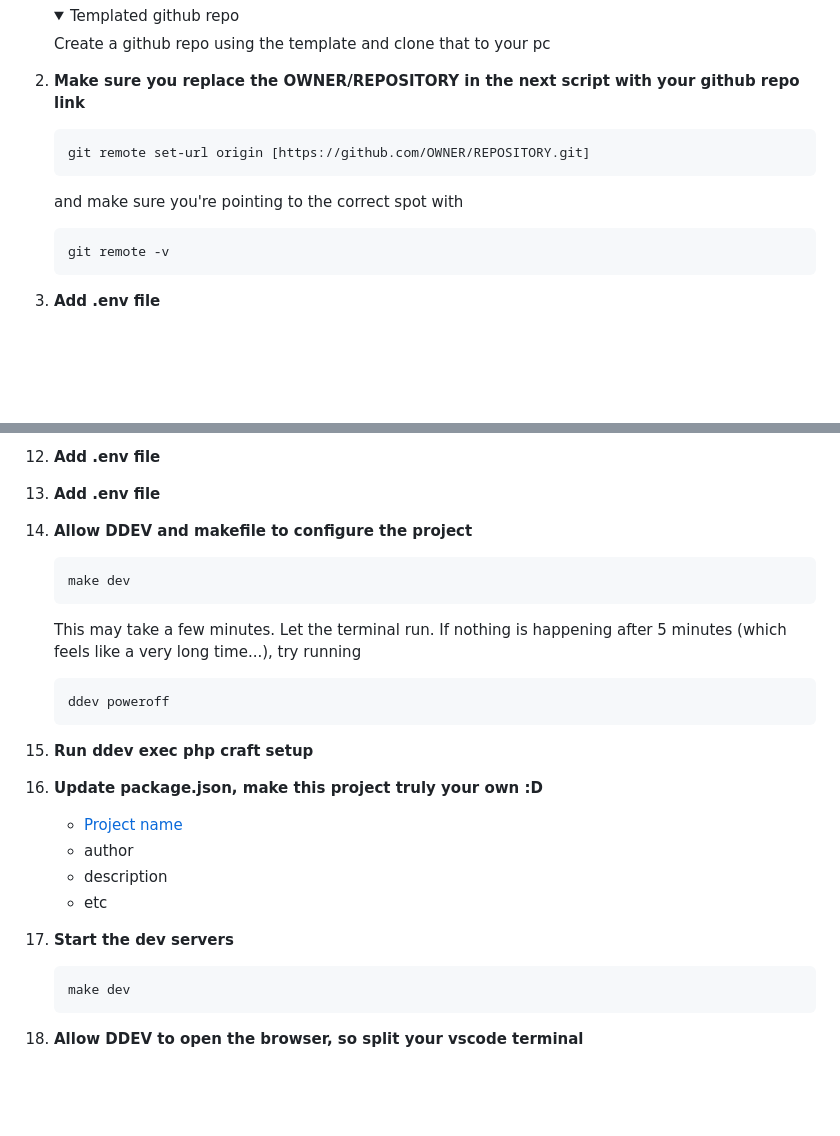
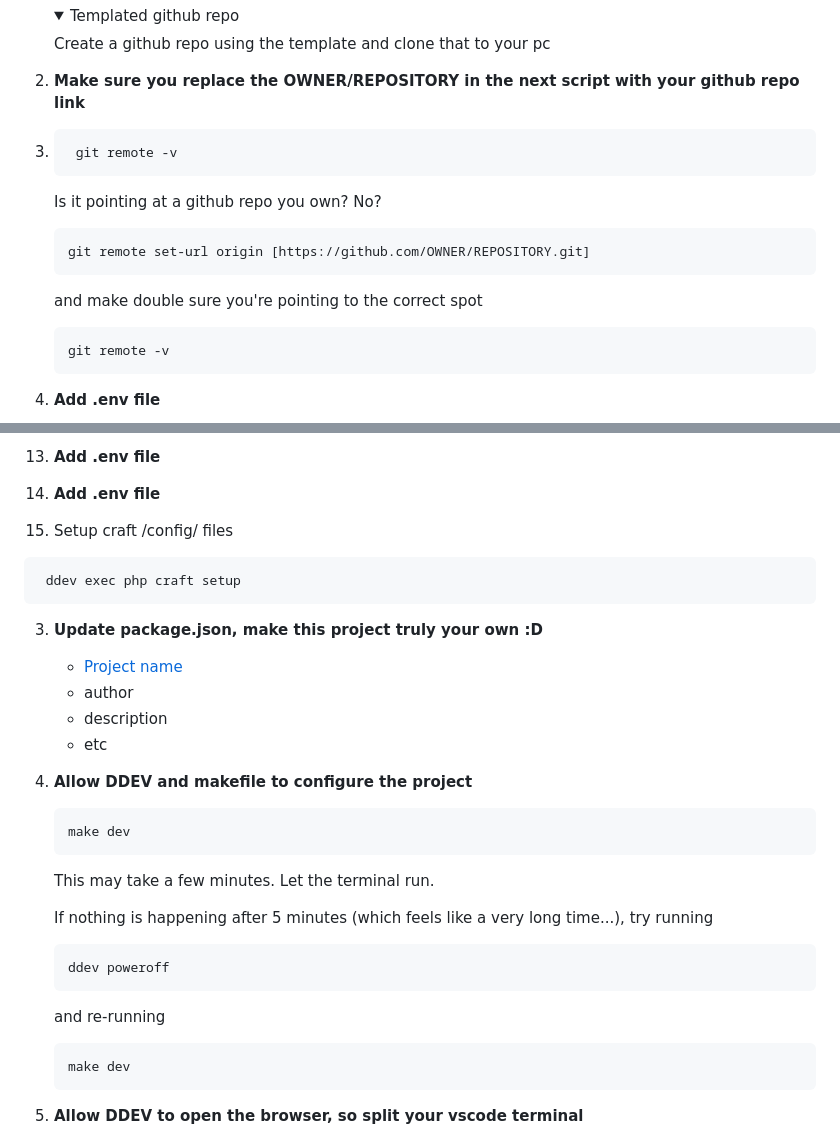
Before and after one commit to drivebrandstudio/Craft5, a Markdown page: README.md, 2 parts joined by grey strips. GitHub-like rendering; folded sections open; blank space fills up the shorter version.

````diff
--- a/README.md
+++ b/README.md
@@ -47,11 +79,15 @@ ___Tips/FAQ located at end of instructions___
    </details>
 
 1.  **Make sure you replace the OWNER/REPOSITORY in the next script with your github repo link**
+2.   ```shell
+      git remote -v
+      ```
+     Is it pointing at a github repo you own? No?
 
       ```shell
       git remote set-url origin [https://github.com/OWNER/REPOSITORY.git]
       ```
-      and make sure you're pointing to the correct spot with
+      and make double sure you're pointing to the correct spot
 
       ```shell
       git remote -v
@@ -69,19 +105,10 @@ ___Tips/FAQ located at end of instructions___
 1. **Add .env file**
 1. **Add .env file**
 
-
-1. **Allow DDEV and makefile to configure the project**
-   ```shell
-   make dev
+1. Setup craft /config/ files
+  ```shell
+   ddev exec php craft setup
    ```
-
-   This may take a few minutes. Let the terminal run. If nothing is happening after 5 minutes (which feels like a very long time...), try running
-
-   ```shell
-   ddev poweroff
-   ```
-
-1. **Run ddev exec php craft setup**
 3. **Update package.json, make this project truly your own :D**
 
     - [Project name](https://docs.npmjs.com/cli/v9/configuring-npm/package-json#name)
@@ -89,8 +116,19 @@ ___Tips/FAQ located at end of instructions___
     - description
     - etc
 
-4. **Start the dev servers**
+1. **Allow DDEV and makefile to configure the project**
    ```shell
+   make dev
+   ```
+   This may take a few minutes. Let the terminal run.
+
+   If nothing is happening after 5 minutes (which feels like a very long time...), try running
+
+   ```shell
+   ddev poweroff
+   ```
+   and re-running
+      ```shell
    make dev
    ```
 
````
Also changed, not shown: other parts of README.md (+34 -2 lines).
